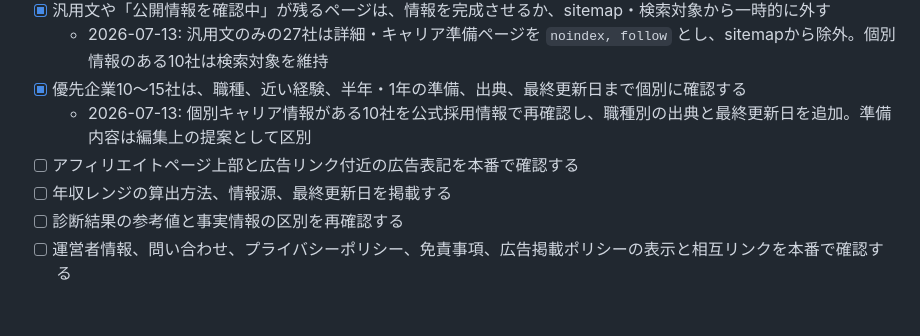
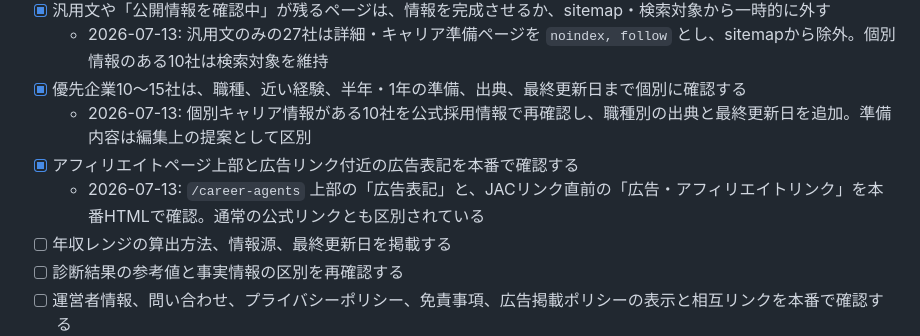
Before and after one commit to ryo0905-eng/manufacturing-compass, a Markdown page: TASKS.md, the part around the change. GitHub-like rendering; blank space fills up the shorter version.

Commit message:
docs: confirm production affiliate disclosures

```diff
--- a/TASKS.md
+++ b/TASKS.md
@@ -130,7 +130,8 @@
   - 2026-07-13: 汎用文のみの27社は詳細・キャリア準備ページを `noindex, follow` とし、sitemapから除外。個別情報のある10社は検索対象を維持
 - [x] 優先企業10〜15社は、職種、近い経験、半年・1年の準備、出典、最終更新日まで個別に確認する
   - 2026-07-13: 個別キャリア情報がある10社を公式採用情報で再確認し、職種別の出典と最終更新日を追加。準備内容は編集上の提案として区別
-- [ ] アフィリエイトページ上部と広告リンク付近の広告表記を本番で確認する
+- [x] アフィリエイトページ上部と広告リンク付近の広告表記を本番で確認する
+  - 2026-07-13: `/career-agents` 上部の「広告表記」と、JACリンク直前の「広告・アフィリエイトリンク」を本番HTMLで確認。通常の公式リンクとも区別されている
 - [ ] 年収レンジの算出方法、情報源、最終更新日を掲載する
 - [ ] 診断結果の参考値と事実情報の区別を再確認する
 - [ ] 運営者情報、問い合わせ、プライバシーポリシー、免責事項、広告掲載ポリシーの表示と相互リンクを本番で確認する
```
